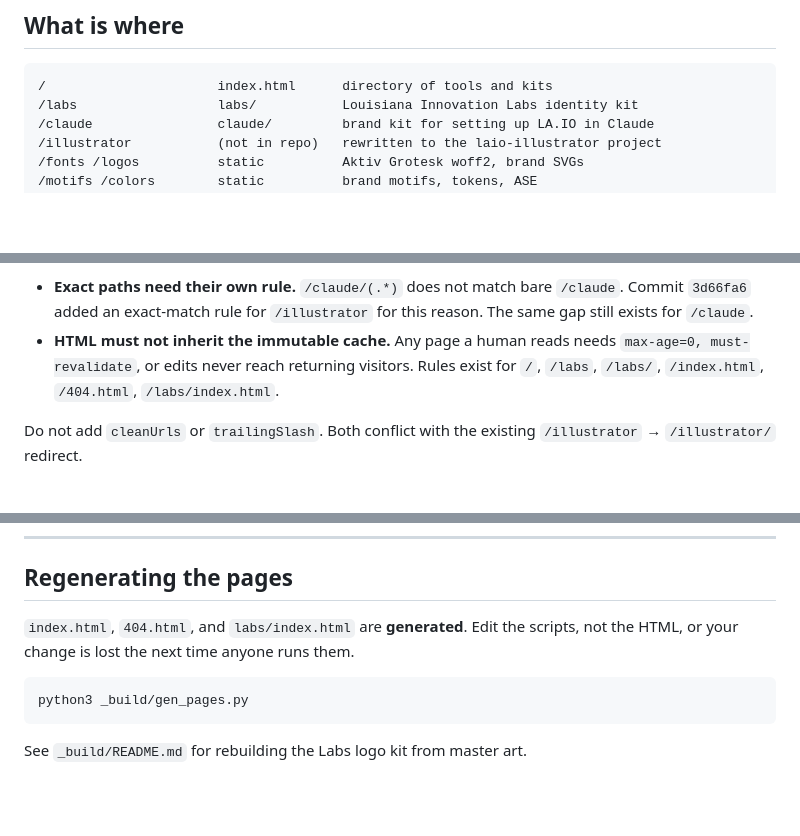
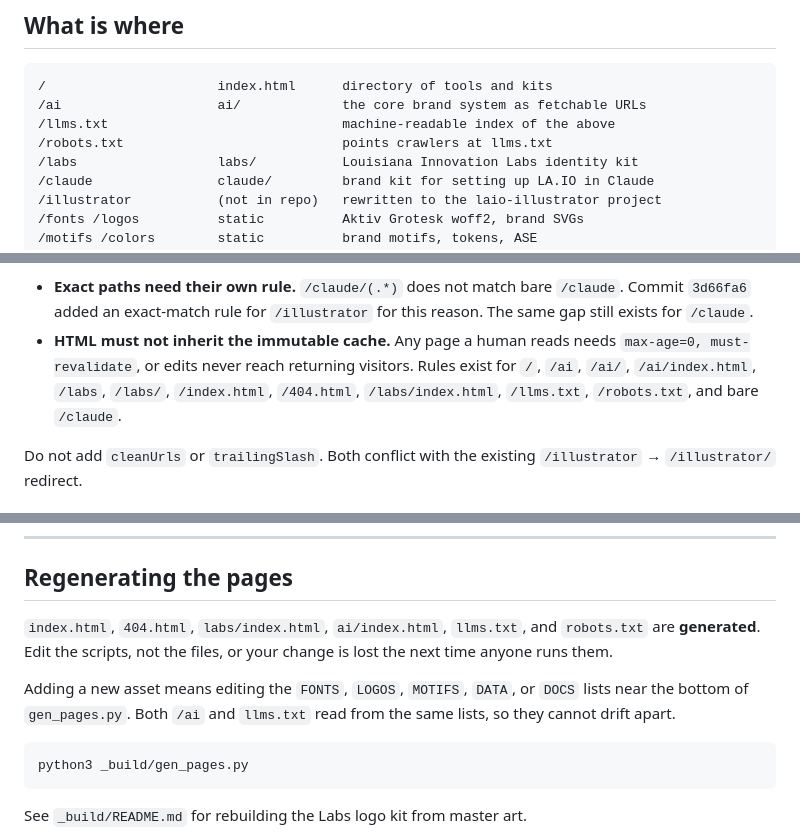
Before and after one commit to dylan-monday/laio-assets, a Markdown page: CLAUDE.md, 3 parts joined by grey strips. Drawn GitHub-style; blank space fills up the shorter version.

Commit message:
Document /ai, llms.txt, and robots.txt in CLAUDE.md
Co-Authored-By: Claude Opus 5 <noreply@anthropic.com>
Claude-Session: https://claude.ai/code/session_01NWWvEVhLVYLpRHjgPL3gPb

````diff
--- a/CLAUDE.md
+++ b/CLAUDE.md
@@ -17,6 +17,9 @@ This file covers how the repo and the deployment actually work.
 
 ```
 /                      index.html      directory of tools and kits
+/ai                    ai/             the core brand system as fetchable URLs
+/llms.txt                              machine-readable index of the above
+/robots.txt                            points crawlers at llms.txt
 /labs                  labs/           Louisiana Innovation Labs identity kit
 /claude                claude/         brand kit for setting up LA.IO in Claude
 /illustrator           (not in repo)   rewritten to the laio-illustrator project
@@ -69,8 +72,9 @@ Two consequences that have bitten this repo already:
   this reason. The same gap still exists for `/claude`.
 + **HTML must not inherit the immutable cache.** Any page a human reads needs
   `max-age=0, must-revalidate`, or edits never reach returning visitors.
-  Rules exist for `/`, `/labs`, `/labs/`, `/index.html`, `/404.html`,
-  `/labs/index.html`.
+  Rules exist for `/`, `/ai`, `/ai/`, `/ai/index.html`, `/labs`, `/labs/`,
+  `/index.html`, `/404.html`, `/labs/index.html`, `/llms.txt`, `/robots.txt`,
+  and bare `/claude`.
 
 Do not add `cleanUrls` or `trailingSlash`. Both conflict with the existing
 `/illustrator` → `/illustrator/` redirect.
@@ -95,8 +99,13 @@ that the header is already there.
 
 ## Regenerating the pages
 
-`index.html`, `404.html`, and `labs/index.html` are **generated**. Edit the
-scripts, not the HTML, or your change is lost the next time anyone runs them.
+`index.html`, `404.html`, `labs/index.html`, `ai/index.html`, `llms.txt`, and
+`robots.txt` are **generated**. Edit the scripts, not the files, or your change
+is lost the next time anyone runs them.
+
+Adding a new asset means editing the `FONTS`, `LOGOS`, `MOTIFS`, `DATA`, or
+`DOCS` lists near the bottom of `gen_pages.py`. Both `/ai` and `llms.txt` read
+from the same lists, so they cannot drift apart.
 
 ```
 python3 _build/gen_pages.py
````
